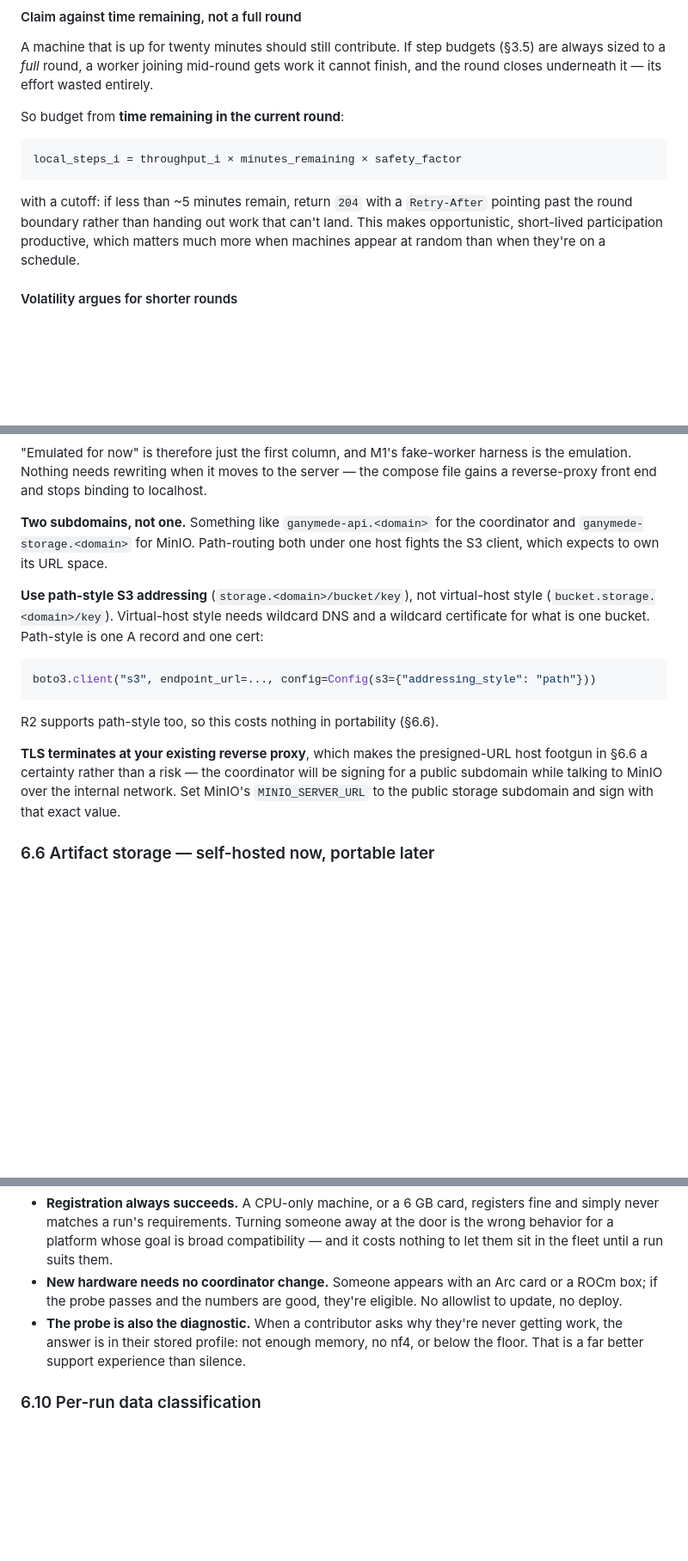
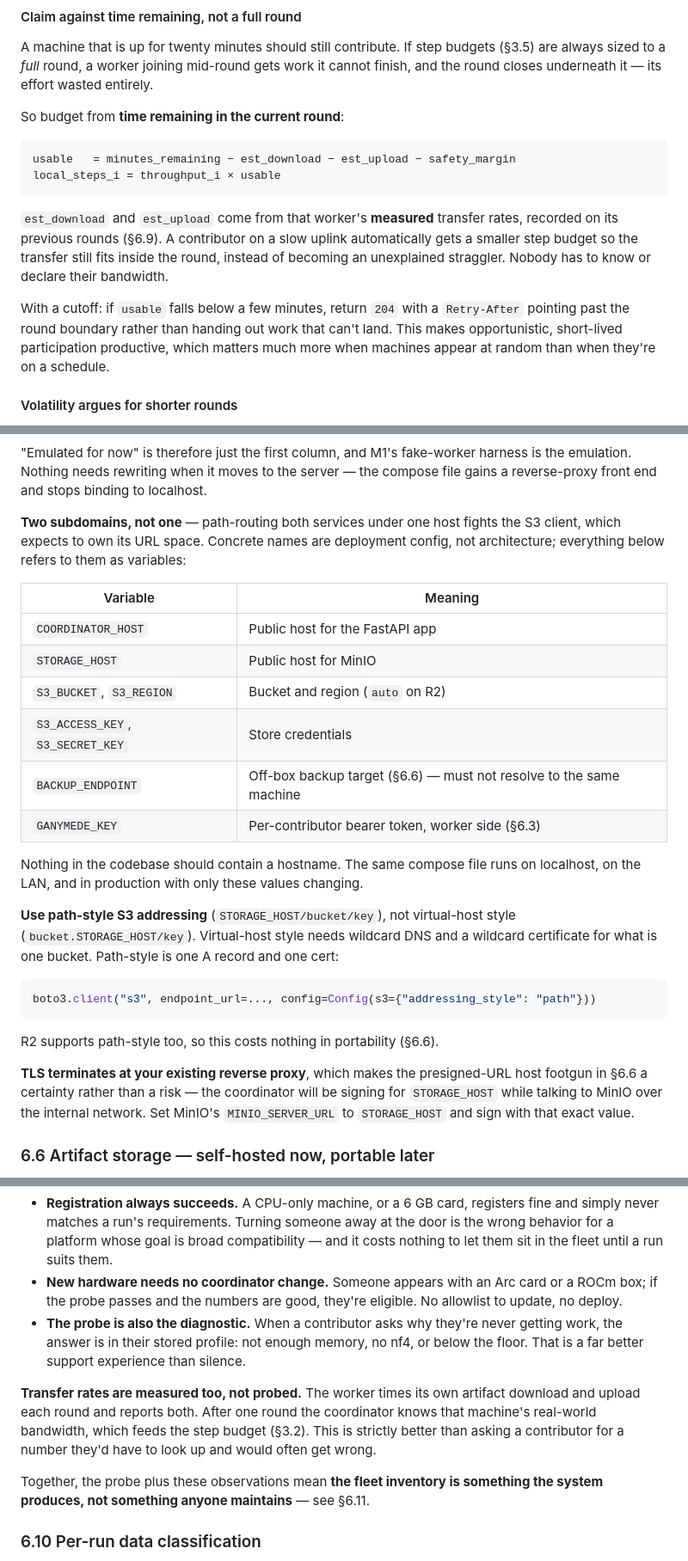
Before and after one commit to Adambomb210/Ganymede-Resource-Share, a Markdown page: docs/02-architecture-v2.md, 3 parts joined by grey strips. Shown at 86% size. Rendered like a GitHub page; blank space fills up the shorter version.

````diff
--- a/docs/02-architecture-v2.md
+++ b/docs/02-architecture-v2.md
@@ -201,11 +201,18 @@ cannot finish, and the round closes underneath it — its effort wasted entirely
 So budget from **time remaining in the current round**:
 
 ```
-local_steps_i = throughput_i × minutes_remaining × safety_factor
+usable   = minutes_remaining − est_download − est_upload − safety_margin
+local_steps_i = throughput_i × usable
 ```
 
-with a cutoff: if less than ~5 minutes remain, return `204` with a `Retry-After`
-pointing past the round boundary rather than handing out work that can't land. This
+`est_download` and `est_upload` come from that worker's **measured** transfer rates,
+recorded on its previous rounds (§6.9). A contributor on a slow uplink automatically
+gets a smaller step budget so the transfer still fits inside the round, instead of
+becoming an unexplained straggler. Nobody has to know or declare their bandwidth.
+
+With a cutoff: if `usable` falls below a few minutes, return `204` with a
+`Retry-After` pointing past the round boundary rather than handing out work that
+can't land. This
 makes opportunistic, short-lived participation productive, which matters much more when
 machines appear at random than when they're on a schedule.
 
@@ -651,13 +658,25 @@ environments and should be the same artifact in all of them:
 the emulation. Nothing needs rewriting when it moves to the server — the compose file
 gains a reverse-proxy front end and stops binding to localhost.
 
-**Two subdomains, not one.** Something like `ganymede-api.<domain>` for the
-coordinator and `ganymede-storage.<domain>` for MinIO. Path-routing both under one
-host fights the S3 client, which expects to own its URL space.
+**Two subdomains, not one** — path-routing both services under one host fights the S3
+client, which expects to own its URL space. Concrete names are deployment config, not
+architecture; everything below refers to them as variables:
 
-**Use path-style S3 addressing** (`storage.<domain>/bucket/key`), not virtual-host
-style (`bucket.storage.<domain>/key`). Virtual-host style needs wildcard DNS and a
-wildcard certificate for what is one bucket. Path-style is one A record and one cert:
+| Variable | Meaning |
+|---|---|
+| `COORDINATOR_HOST` | Public host for the FastAPI app |
+| `STORAGE_HOST` | Public host for MinIO |
+| `S3_BUCKET`, `S3_REGION` | Bucket and region (`auto` on R2) |
+| `S3_ACCESS_KEY`, `S3_SECRET_KEY` | Store credentials |
+| `BACKUP_ENDPOINT` | Off-box backup target (§6.6) — must not resolve to the same machine |
+| `GANYMEDE_KEY` | Per-contributor bearer token, worker side (§6.3) |
+
+Nothing in the codebase should contain a hostname. The same compose file runs on
+localhost, on the LAN, and in production with only these values changing.
+
+**Use path-style S3 addressing** (`STORAGE_HOST/bucket/key`), not virtual-host style
+(`bucket.STORAGE_HOST/key`). Virtual-host style needs wildcard DNS and a wildcard
+certificate for what is one bucket. Path-style is one A record and one cert:
 
 ```python
 boto3.client("s3", endpoint_url=..., config=Config(s3={"addressing_style": "path"}))
@@ -666,9 +685,9 @@ boto3.client("s3", endpoint_url=..., config=Config(s3={"addressing_style": "path
 R2 supports path-style too, so this costs nothing in portability (§6.6).
 
 **TLS terminates at your existing reverse proxy**, which makes the presigned-URL host
-footgun in §6.6 a certainty rather than a risk — the coordinator will be signing for a
-public subdomain while talking to MinIO over the internal network. Set MinIO's
-`MINIO_SERVER_URL` to the public storage subdomain and sign with that exact value.
+footgun in §6.6 a certainty rather than a risk — the coordinator will be signing for
+`STORAGE_HOST` while talking to MinIO over the internal network. Set MinIO's
+`MINIO_SERVER_URL` to `STORAGE_HOST` and sign with that exact value.
 
 ### 6.6 Artifact storage — self-hosted now, portable later
 
@@ -938,6 +957,15 @@ Consequences worth naming:
   getting work, the answer is in their stored profile: not enough memory, no nf4, or
   below the floor. That is a far better support experience than silence.
 
+**Transfer rates are measured too, not probed.** The worker times its own artifact
+download and upload each round and reports both. After one round the coordinator knows
+that machine's real-world bandwidth, which feeds the step budget (§3.2). This is
+strictly better than asking a contributor for a number they'd have to look up and
+would often get wrong.
+
+Together, the probe plus these observations mean **the fleet inventory is something
+the system produces, not something anyone maintains** — see §6.11.
+
 ### 6.10 Per-run data classification
 
 Data sensitivity varies by run, and **every eligible contributor receives the dataset
````
Also changed, not shown: other parts of docs/02-architecture-v2.md (+4 -4 lines), docs/03-roadmap.md (+103 -117 lines).
